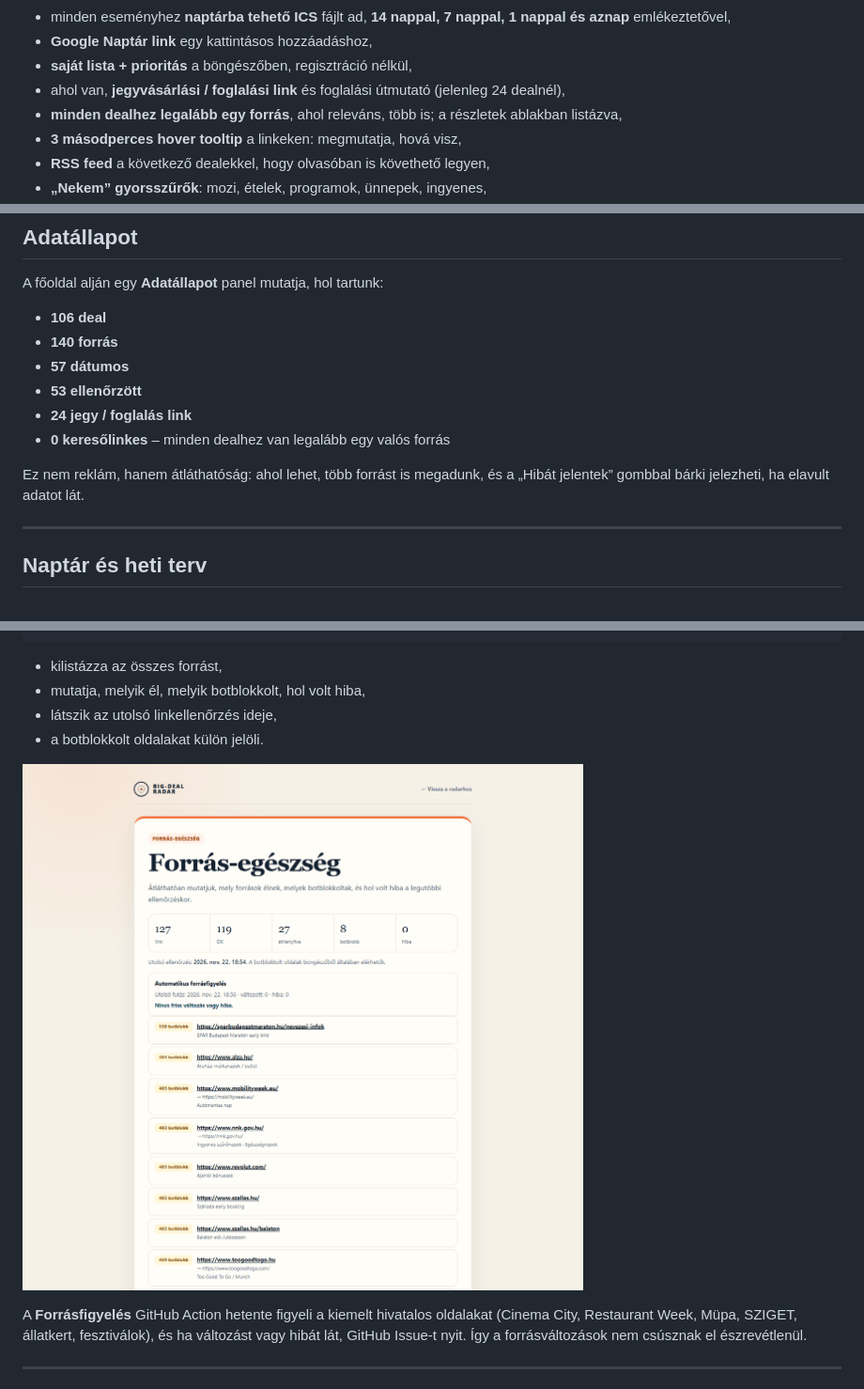
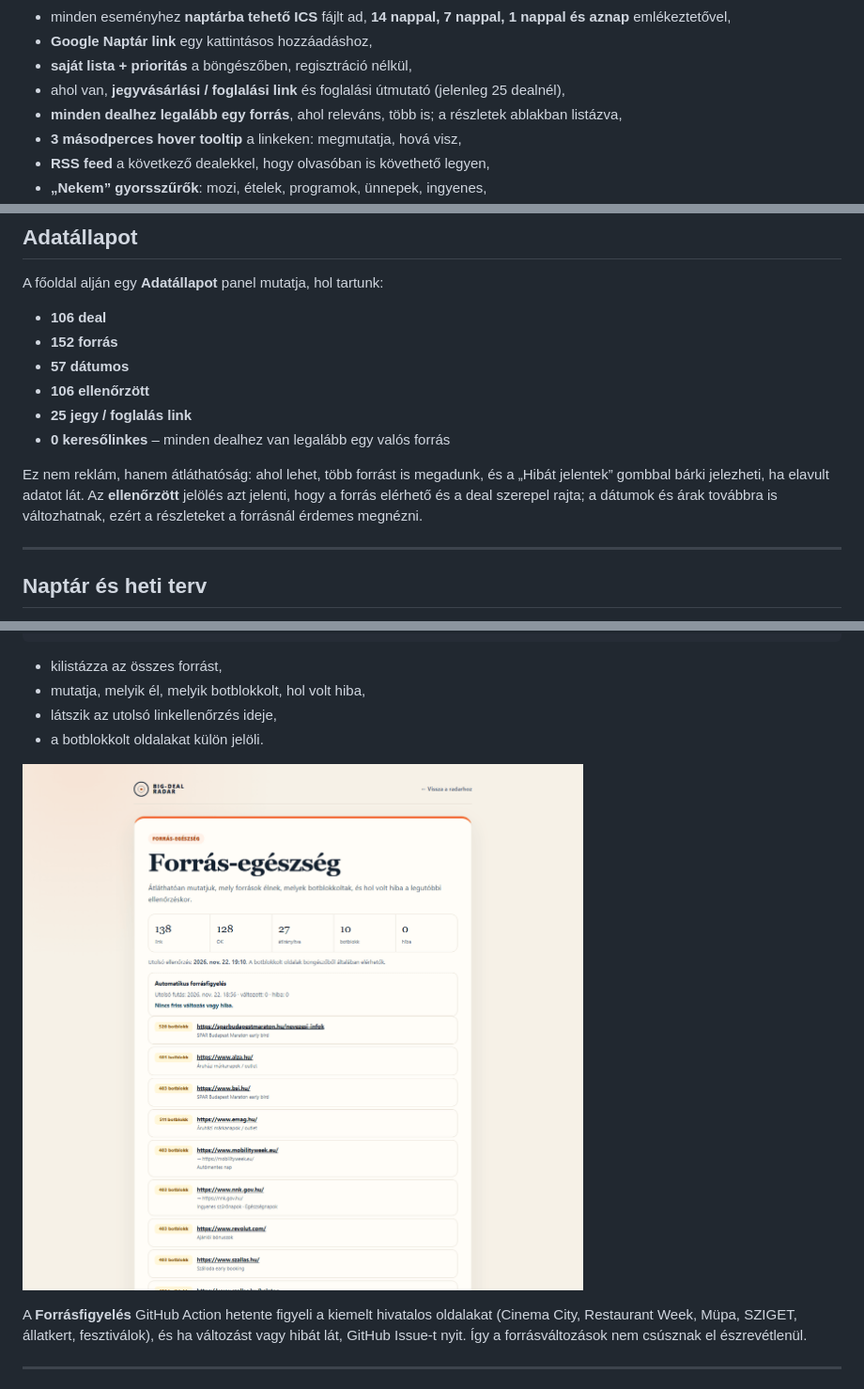
Before and after one commit to Gyuri125/big-deal-radar, a Markdown page: README.md, 3 parts joined by grey strips. Shown at 94% size. Rendered like a GitHub page; pictures changed too: docs/sources-preview.png.

Commit message:
data: mind a 106 deal ellenorzott, alternativ forrasokkal

```diff
--- a/README.md
+++ b/README.md
@@ -62,7 +62,7 @@ Egy statikus, GitHub Pagesen futó **deal-radar**, ami:
 - minden eseményhez **naptárba tehető ICS** fájlt ad, **14 nappal, 7 nappal, 1 nappal és aznap** emlékeztetővel,
 - **Google Naptár link** egy kattintásos hozzáadáshoz,
 - **saját lista + prioritás** a böngészőben, regisztráció nélkül,
-- ahol van, **jegyvásárlási / foglalási link** és foglalási útmutató (jelenleg 24 dealnél),
+- ahol van, **jegyvásárlási / foglalási link** és foglalási útmutató (jelenleg 25 dealnél),
 - **minden dealhez legalább egy forrás**, ahol releváns, több is; a részletek ablakban listázva,
 - **3 másodperces hover tooltip** a linkeken: megmutatja, hová visz,
 - **RSS feed** a következő dealekkel, hogy olvasóban is követhető legyen,
@@ -530,13 +530,13 @@ Ez végigfut az összes forráson, és jelzi a 404-et, a törött linket és a b
 A főoldal alján egy **Adatállapot** panel mutatja, hol tartunk:
 
 - **106 deal**
-- **140 forrás**
+- **152 forrás**
 - **57 dátumos**
-- **53 ellenőrzött**
-- **24 jegy / foglalás link**
+- **106 ellenőrzött**
+- **25 jegy / foglalás link**
 - **0 keresőlinkes** – minden dealhez van legalább egy valós forrás
 
-Ez nem reklám, hanem átláthatóság: ahol lehet, több forrást is megadunk, és a „Hibát jelentek” gombbal bárki jelezheti, ha elavult adatot lát.
+Ez nem reklám, hanem átláthatóság: ahol lehet, több forrást is megadunk, és a „Hibát jelentek” gombbal bárki jelezheti, ha elavult adatot lát. Az **ellenőrzött** jelölés azt jelenti, hogy a forrás elérhető és a deal szerepel rajta; a dátumok és árak továbbra is változhatnak, ezért a részleteket a forrásnál érdemes megnézni.
 
 ---
 
```
Also changed, not shown: other parts of README.md (+1 -0 lines), docs/search-preview.png, 5 other files.
